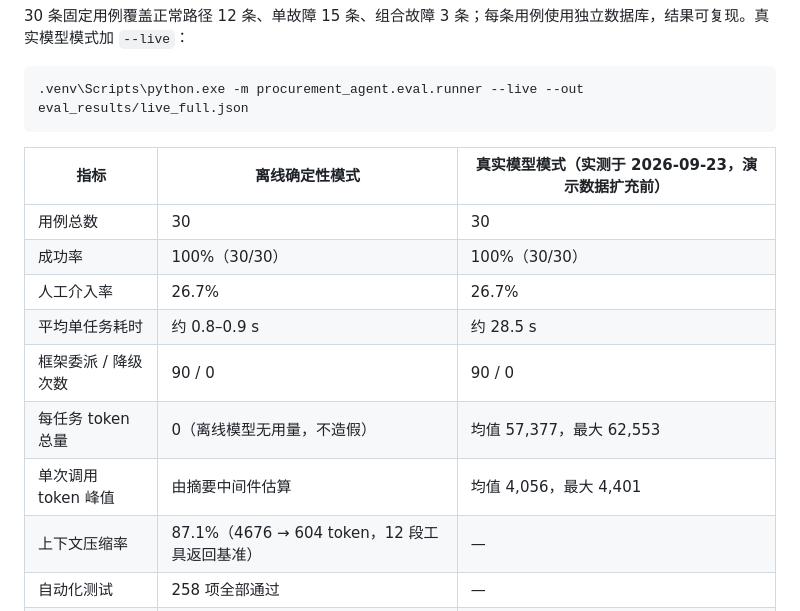
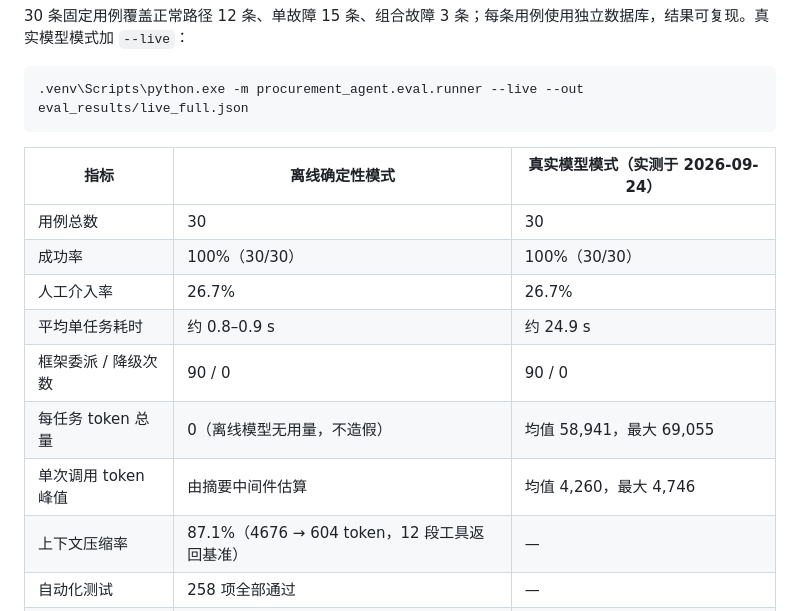
Before and after one commit to Hugo-0913/procurement-agent, a Markdown page: README.md, the part around the change. GitHub-like rendering.

Commit message:
docs: 刷新真实模型评测指标（30 条常规 30/30、13 条高难度 13/13）
演示数据扩充与分级偏好接入后重跑：常规用例平均 24.9 秒、每任务 token 均值 58,941、委派 90 次零降级；高难度用例 13/13、平均 21.5 秒、委派 33 次零降级。

````diff
--- a/README.md
+++ b/README.md
@@ -88,15 +88,15 @@ docs/              架构、安全、决策记录、演示脚本
 .venv\Scripts\python.exe -m procurement_agent.eval.runner --live --out eval_results/live_full.json
 ```
 
-| 指标 | 离线确定性模式 | 真实模型模式（实测于 2026-09-23，演示数据扩充前） |
+| 指标 | 离线确定性模式 | 真实模型模式（实测于 2026-09-24） |
 | --- | --- | --- |
 | 用例总数 | 30 | 30 |
 | 成功率 | 100%（30/30） | 100%（30/30） |
 | 人工介入率 | 26.7% | 26.7% |
-| 平均单任务耗时 | 约 0.8–0.9 s | 约 28.5 s |
+| 平均单任务耗时 | 约 0.8–0.9 s | 约 24.9 s |
 | 框架委派 / 降级次数 | 90 / 0 | 90 / 0 |
-| 每任务 token 总量 | 0（离线模型无用量，不造假） | 均值 57,377，最大 62,553 |
-| 单次调用 token 峰值 | 由摘要中间件估算 | 均值 4,056，最大 4,401 |
+| 每任务 token 总量 | 0（离线模型无用量，不造假） | 均值 58,941，最大 69,055 |
+| 单次调用 token 峰值 | 由摘要中间件估算 | 均值 4,260，最大 4,746 |
 | 上下文压缩率 | 87.1%（4676 → 604 token，12 段工具返回基准） | — |
 | 自动化测试 | 258 项全部通过 | — |
 | 静态检查 | `ruff check .` 零告警 | — |
````
Also changed, not shown: docs/decision-log.md (+4 -1 lines).
